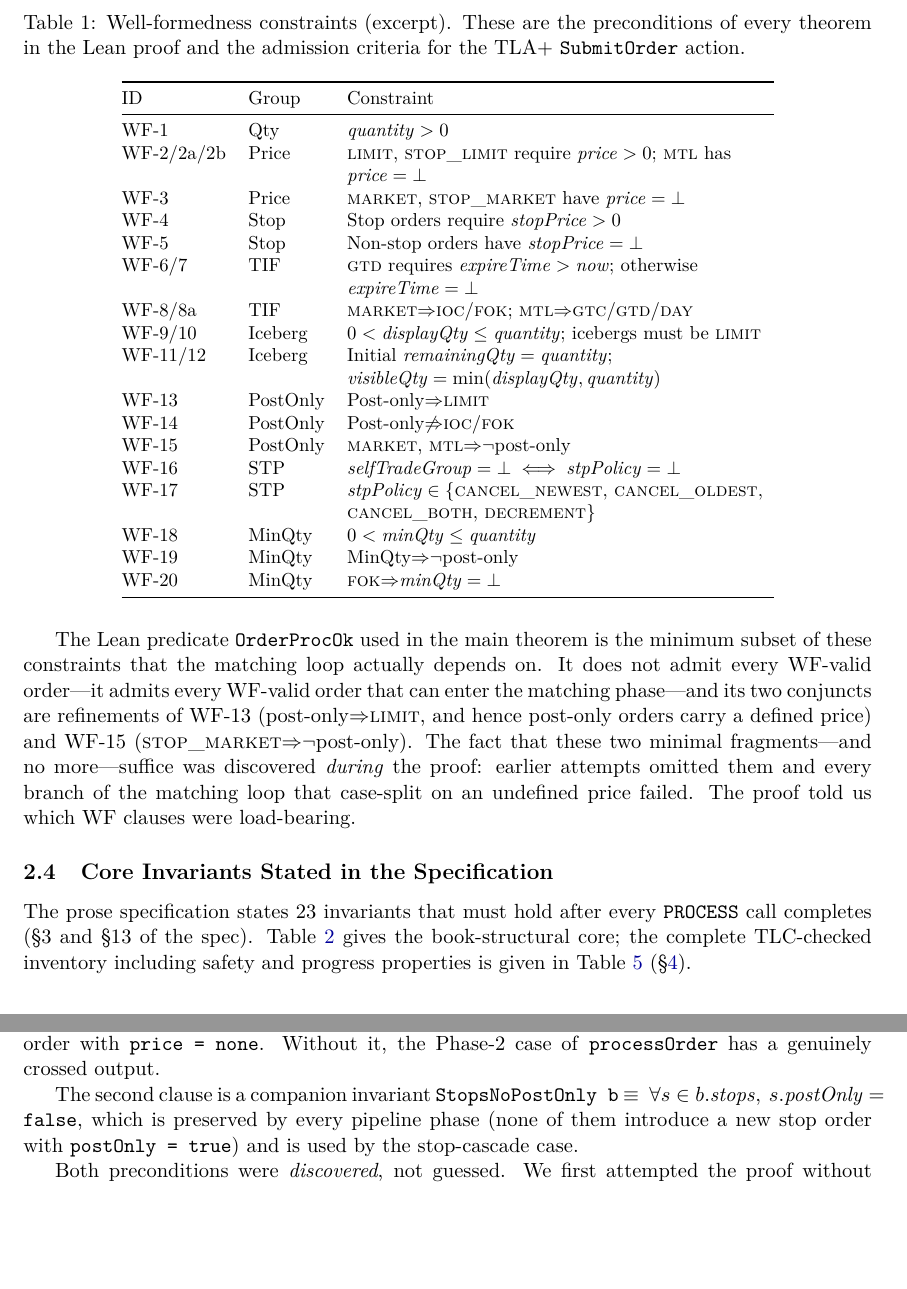
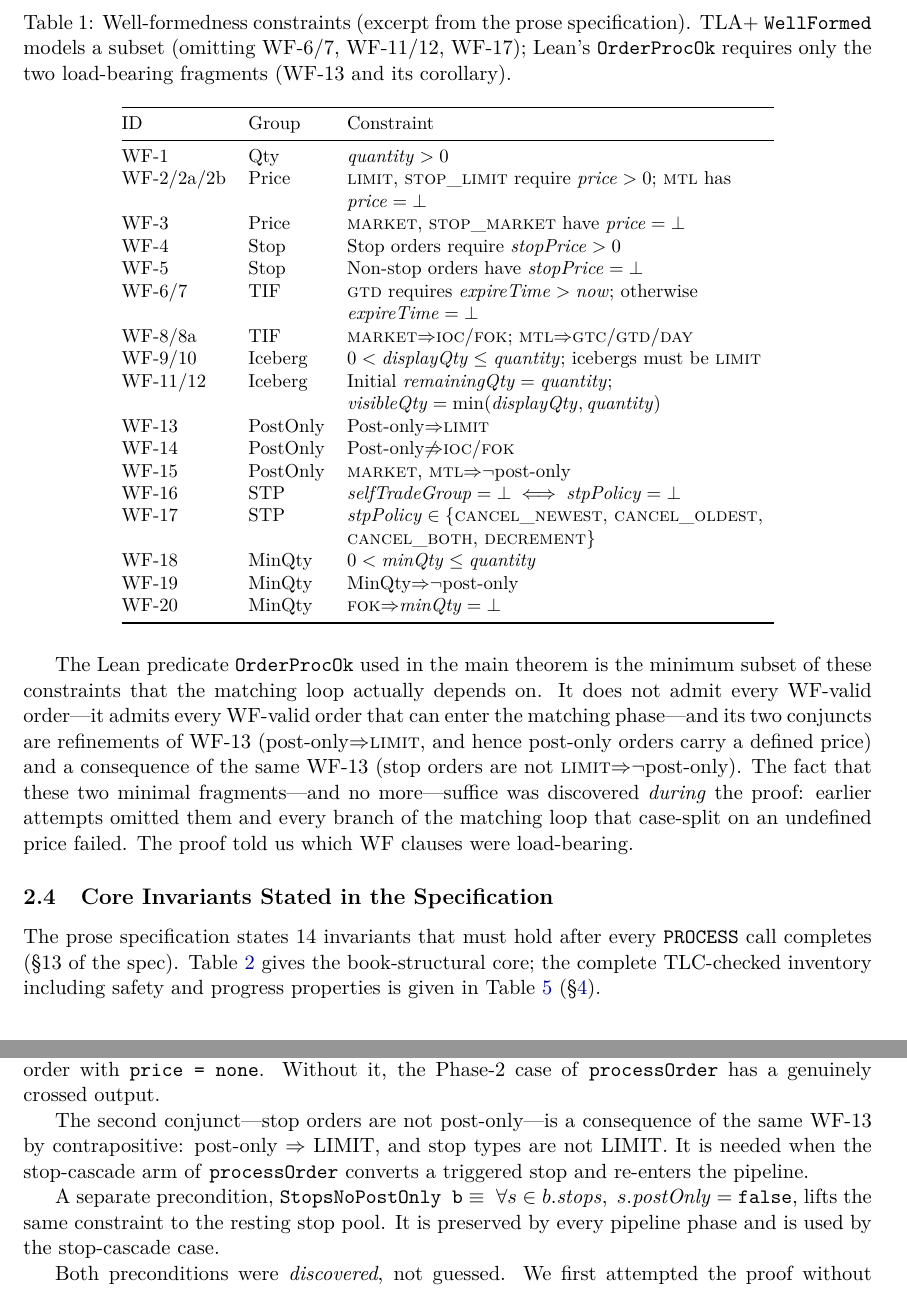
Before and after one commit to formally-verified-exchange/verified-matching-engine, a LaTeX paper (paper.tex): two parts of pages 4 and 15 of 22, joined at a grey line, cut at the place of the change, the shorter picture padded with empty space. Compiled offline with pdfLaTeX.

Commit message:
Fix INV/WF reference consistency across paper, spec, TLA+, and Lean
Paper fixes:
- INV count: 23 → 14 (matches §13 canonical list)
- OrderProcOk traceability: ValidOrder → WellFormed; second conjunct
  derives from WF-13 (not WF-15, which covers MARKET/MTL not stops)
- WF section ref: §2.4 → §2.2
- WF table caption: soften to note TLA+/Lean use subsets
- tab:trace INV-6: NoGhosts → statusConsistencyB (correct Lean symbol)
- Clarify OrderProcOk vs StopsNoPostOnly in §7.6

Spec fix (matching-engine-formal-spec.md):
- Renumber §3.3 invariants to match §13 canonical numbering (INV-1..7)

TLA+ and Lean comment fixes:
- Normalize all INV comments to §13 numbering (remove stale dual X/Y)
- TLA+ WellFormed: note omitted WF clauses
- Lean Order.lean: correct false "all WF-1..20" claim, list omissions

```diff
--- a/paper.tex
+++ b/paper.tex
@@ -284,9 +284,10 @@ Table~\ref{tab:wf}. The full text with exact quantifiers appears in
 
 \begin{table}[H]
 \centering
-\caption{Well-formedness constraints (excerpt). These are the
-preconditions of every theorem in the Lean proof and the admission
-criteria for the TLA+ \texttt{SubmitOrder} action.}
+\caption{Well-formedness constraints (excerpt from the prose
+specification). TLA+ \texttt{WellFormed} models a subset (omitting
+WF-6/7, WF-11/12, WF-17); Lean's \texttt{OrderProcOk} requires
+only the two load-bearing fragments (WF-13 and its corollary).}
 \label{tab:wf}
 \small
 \begin{tabular}{@{}llL{8cm}@{}}
@@ -320,9 +321,10 @@ The Lean predicate \texttt{OrderProcOk} used in the main theorem is
 the minimum subset of these constraints that the matching loop
 actually depends on. It does not admit every WF-valid order---it
 admits every WF-valid order that can enter the matching phase---and
-its two conjuncts are refinements of WF-13 (post-only$\Rightarrow$\textsc{limit},
-and hence post-only orders carry a defined price) and WF-15
-(\textsc{stop\_market}$\Rightarrow$$\neg$post-only). The fact that
+its two conjuncts are refinements of WF-13
+(post-only$\Rightarrow$\textsc{limit}, and hence post-only orders
+carry a defined price) and a consequence of the same WF-13
+(stop orders are not \textsc{limit}$\Rightarrow$$\neg$post-only). The fact that
 these two minimal fragments---and no more---suffice was discovered
 \emph{during} the proof: earlier attempts omitted them and every
 branch of the matching loop that case-split on an undefined price
@@ -331,8 +333,8 @@ failed. The proof told us which WF clauses were load-bearing.
 \subsection{Core Invariants Stated in the Specification}
 \label{sec:inv}
 
-The prose specification states 23 invariants that must hold after
-every \texttt{PROCESS} call completes (\S3 and \S13 of the spec).
+The prose specification states 14 invariants that must hold after
+every \texttt{PROCESS} call completes (\S13 of the spec).
 Table~\ref{tab:inv-summary} gives the book-structural core; the
 complete TLC-checked inventory including safety and progress
 properties is given in Table~\ref{tab:invariants}
@@ -1159 +1156,0 @@ hypothesis discharges the otherwise-unreachable branch in which
-\texttt{wouldCross} returns false for a post-only order with
@@ -1160,12 +1161,18 @@ hypothesis discharges the otherwise-unreachable branch in which
+which \texttt{wouldCross} returns false for a post-only order with
 \texttt{price = none}. Without it, the Phase-2 case of
 \texttt{processOrder} has a genuinely crossed output.
 
-The second clause is a companion invariant
+The second conjunct---stop orders are not post-only---is a
+consequence of the same WF-13 by contrapositive: post-only
+$\Rightarrow$ LIMIT, and stop types are not LIMIT. It is needed
+when the stop-cascade arm of \texttt{processOrder} converts a
+triggered stop and re-enters the pipeline.
+
+A separate precondition,
 \texttt{StopsNoPostOnly~b}~$\equiv~\forall s \in
-b.\mathit{stops},~s.\mathit{postOnly} = \texttt{false}$, which is
-preserved by every pipeline phase (none of them introduce a new stop
-order with \texttt{postOnly = true}) and is used by the stop-cascade
-case.
+b.\mathit{stops},~s.\mathit{postOnly} = \texttt{false}$, lifts the
+same constraint to the resting stop pool. It is preserved by every
+pipeline phase and is used by the stop-cascade case.
 
 Both preconditions were \emph{discovered}, not guessed. We first
 attempted the proof without them; the proof failed at a specific
```
Also changed, not shown: matching-engine-formal-spec.md (+10 -10 lines), paper.pdf, paper.tex (16 more changed lines), 6 other files.
